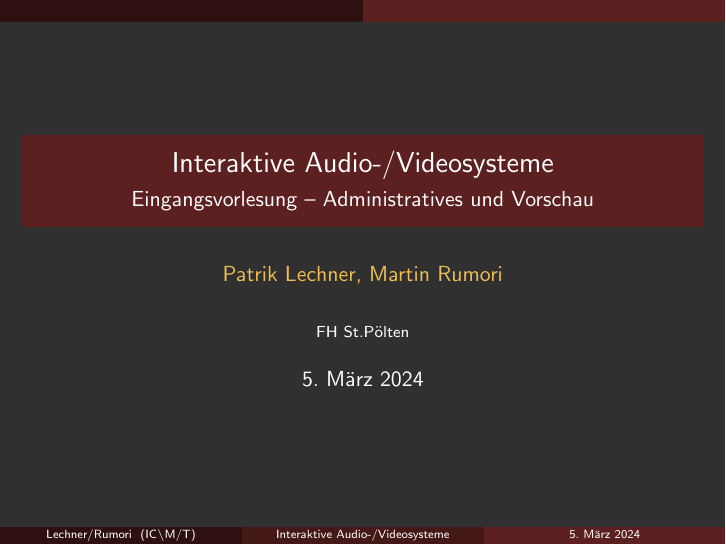
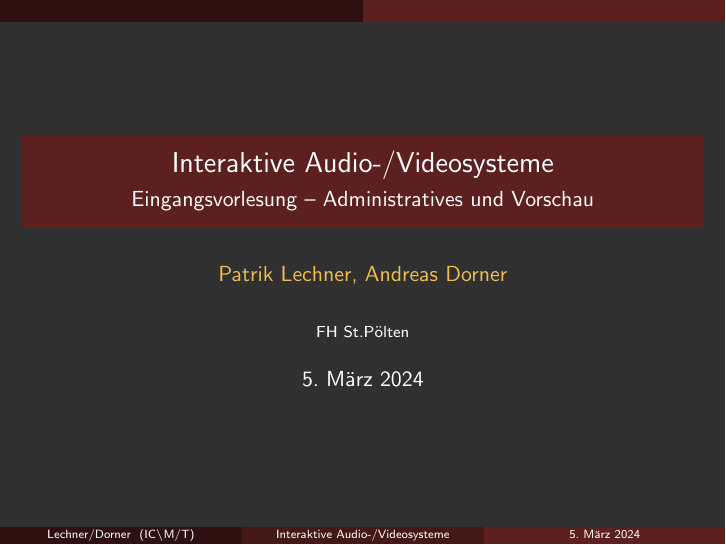
Before and after one commit to hrtlacek/ias_vo1, LaTeX slides (main.tex): page 1 of 34. Compiled offline with pdfLaTeX.

Commit message:
rumori->dorner

```diff
--- a/main.tex
+++ b/main.tex
@@ -4,7 +4,7 @@
 
 \title{Interaktive Audio-/Videosysteme} %->->->->-> Check hyperref title <-<-<-<-<-
 \subtitle{Eingangsvorlesung -- Administratives und Vorschau}
-\author[Lechner/Rumori]{\textcolor{yellow}{Patrik Lechner, Martin Rumori}}
+\author[Lechner/Dorner]{\textcolor{yellow}{Patrik Lechner, Andreas Dorner}}
 \institute[IC\textbackslash M/T]{
     % \textcolor{white}{Institute of Mathematics}%
     \\%
```
